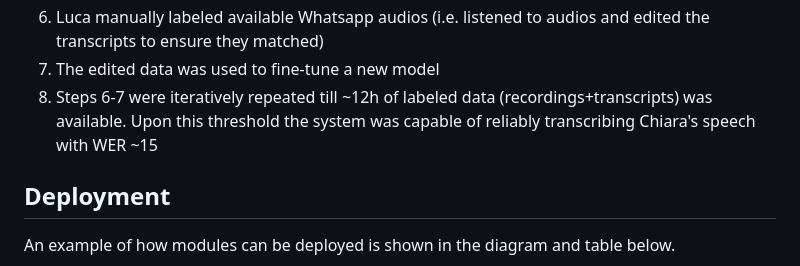
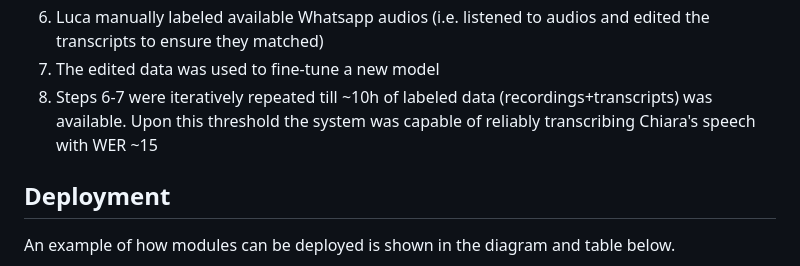
Before and after one commit to luca-randazzo/chiara-speech2text, a Markdown page: docs/readme.md, the part around the change. Drawn GitHub-style.

Commit message:
Adjust labeled data threshold in readme
Updated the labeled data threshold from ~12h to ~10h.

```diff
--- a/docs/readme.md
+++ b/docs/readme.md
@@ -74,7 +74,7 @@ These steps were followed:
 5. After ~1h of recorded data, the fine-tuned model was used to transcribe a 1st batch of available Whatsapp audio messages (which Chiara exchanged with Luca over previous years)
 6. Luca manually labeled available Whatsapp audios (i.e. listened to audios and edited the transcripts to ensure they matched)
 7. The edited data was used to fine-tune a new model
-9. Steps 6-7 were iteratively repeated till ~12h of labeled data (recordings+transcripts) was available. Upon this threshold the system was capable of reliably transcribing Chiara's speech with WER ~15
+9. Steps 6-7 were iteratively repeated till ~10h of labeled data (recordings+transcripts) was available. Upon this threshold the system was capable of reliably transcribing Chiara's speech with WER ~15
 
 ## Deployment
 An example of how modules can be deployed is shown in the diagram and table below.
```
